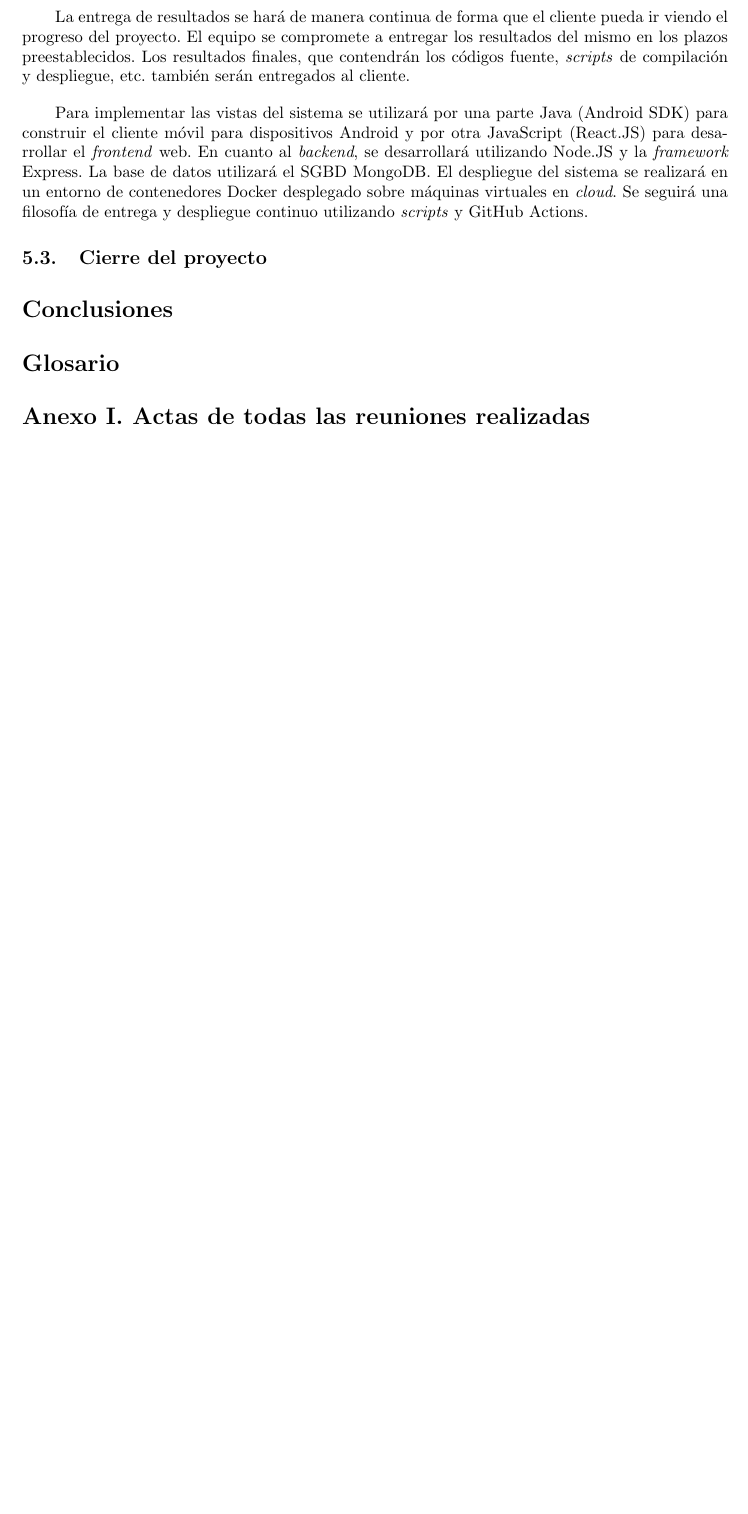
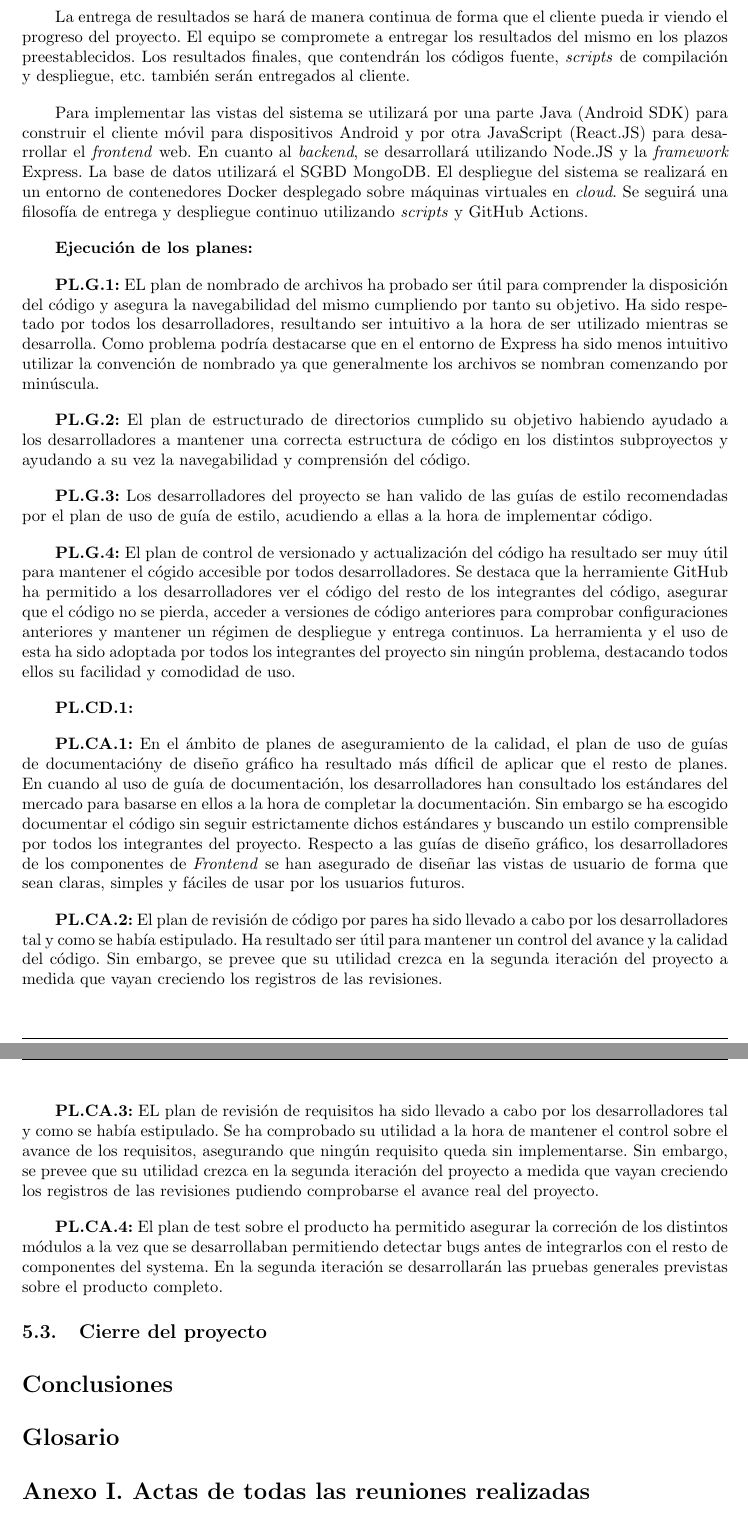
Before and after one commit to UNIZAR-30226-2021-03/documentacion, a LaTeX document (memoria/memoria-latex/memoria.tex): part of page 21 of 29 before the commit and two parts of pages 21 and 22 of 30 after it, the two joined at a grey line, cut so that both start at the same text, the shorter picture padded with empty space. Compiled offline with pdfLaTeX.

Commit message:
Memoria planes Arturo

```diff
--- a/memoria/memoria-latex/memoria.tex
+++ b/memoria/memoria-latex/memoria.tex
@@ -550,6 +552,38 @@ La entrega de resultados se hará de manera continua de forma que el cliente pue
 
 Para implementar las vistas del sistema se utilizará por una parte Java (Android SDK) para construir el cliente móvil para dispositivos Android y por otra JavaScript (React.JS) para desarrollar el \textit{frontend} web. En cuanto al \textit{backend}, se desarrollará utilizando Node.JS y la \textit{framework} Express. La base de datos utilizará el SGBD MongoDB. El despliegue del sistema se realizará en un entorno de contenedores Docker desplegado sobre máquinas virtuales en \textit{cloud}. Se seguirá una filosofía de entrega y despliegue continuo utilizando \textit{scripts} y GitHub Actions.
 
+
+
+\textbf{Ejecución de los planes:}
+
+\textbf{PL.G.1:}
+EL plan de nombrado de archivos ha probado ser útil para comprender la disposición del código y asegura la navegabilidad del mismo cumpliendo por tanto su objetivo. Ha sido respetado por todos los desarrolladores, resultando ser intuitivo a la hora de ser utilizado mientras se desarrolla. Como problema podría destacarse que en el entorno de Express ha sido menos intuitivo utilizar la convención de nombrado ya que generalmente los archivos se nombran comenzando por minúscula.
+
+\textbf{PL.G.2:}
+El plan de estructurado de directorios cumplido su objetivo habiendo ayudado a los desarrolladores a mantener una correcta estructura de código en los distintos subproyectos y ayudando a su vez la navegabilidad y comprensión del código.
+
+\textbf{PL.G.3:}
+Los desarrolladores del proyecto se han valido de las guías de estilo recomendadas por el plan de uso de guía de estilo, acudiendo a ellas a la hora de implementar código.
+
+\textbf{PL.G.4:}
+El plan de control de versionado y actualización del código ha resultado ser muy útil para mantener el cógido accesible por todos desarrolladores. Se destaca que la herramiente GitHub ha permitido a los desarrolladores ver el código del resto de los integrantes del código, asegurar que el código no se pierda, acceder a versiones de código anteriores para comprobar configuraciones anteriores y mantener un régimen de despliegue y entrega continuos. La herramienta y el uso de esta ha sido adoptada por todos los integrantes del proyecto sin ningún problema, destacando todos ellos su facilidad y comodidad de uso.
+
+\textbf{PL.CD.1:}
+
+\textbf{PL.CA.1:}
+En el ámbito de planes de aseguramiento de la calidad, el plan de uso de guías de documentacióny de diseño gráfico ha resultado más díficil de aplicar que el resto de planes. En cuando al uso de guía de documentación, los desarrolladores han consultado los estándares del mercado para basarse en ellos a la hora de completar la documentación. Sin embargo se ha escogido documentar el código sin seguir estrictamente dichos estándares y buscando un estilo comprensible por todos los integrantes del proyecto. Respecto a las guías de diseño gráfico, los desarrolladores de los componentes de \textit{Frontend} se han asegurado de diseñar las vistas de usuario de forma que sean claras, simples y fáciles de usar por los usuarios futuros.
+
+\textbf{PL.CA.2:}
+El plan de revisión de código por pares ha sido llevado a cabo por los desarrolladores tal y como se había estipulado. Ha resultado ser útil para mantener un control del avance y la calidad del código. Sin embargo, se prevee que su utilidad crezca en la segunda iteración del proyecto a medida que vayan creciendo los registros de las revisiones.
+
+\textbf{PL.CA.3:}
+EL plan de revisión de requisitos ha sido llevado a cabo por los desarrolladores tal y como se había estipulado.
+Se ha comprobado su utilidad a la hora de mantener el control sobre el avance de los requisitos, asegurando que ningún requisito queda sin implementarse. Sin embargo, se prevee que su utilidad crezca en la segunda iteración del proyecto a medida que vayan creciendo los registros de las revisiones pudiendo comprobarse el avance real del proyecto.
+
+\textbf{PL.CA.4:}
+El plan de test sobre el producto ha permitido asegurar la correción de los distintos módulos a la vez que se desarrollaban permitiendo detectar bugs antes de integrarlos con el resto de componentes del systema. En la segunda iteración se desarrollarán las pruebas generales previstas sobre el producto completo.
+
+
 \subsection{Cierre del proyecto}
 
 \section*{Conclusiones}
```
Also changed, not shown: memoria/memoria-latex/memoria.tex (2 more changed lines).
